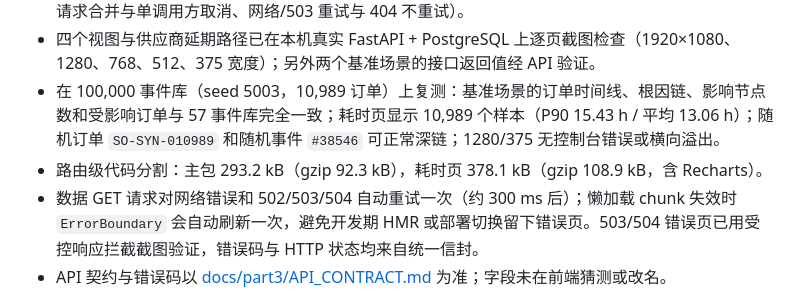
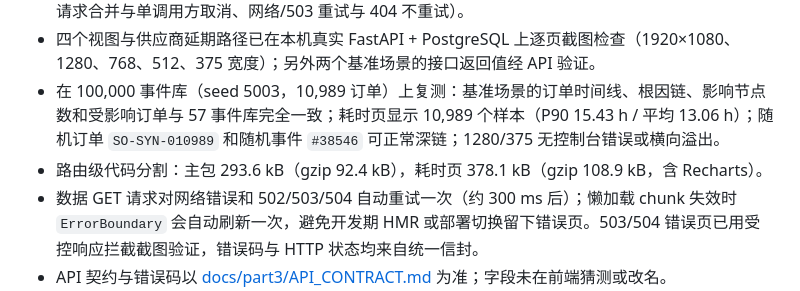
Before and after one commit to JayZee0421/5003-SupplyTrace, a Markdown page: frontend/README.md, the part around the change. Rendered like a GitHub page.

```diff
--- a/frontend/README.md
+++ b/frontend/README.md
@@ -120,6 +120,6 @@ frontend/
 - `npm test` 通过：8 个测试文件、43 项测试（ID 解析、日期解析、阶段统计、图深度/选中节点、演示场景与 `benchmark_cases.json` 对齐、最新异常排序、时间线倒序、导航上下文解析与持久化、时间线请求合并与单调用方取消、网络/503 重试与 404 不重试）。
 - 四个视图与供应商延期路径已在本机真实 FastAPI + PostgreSQL 上逐页截图检查（1920×1080、1280、768、512、375 宽度）；另外两个基准场景的接口返回值经 API 验证。
 - 在 100,000 事件库（seed 5003，10,989 订单）上复测：基准场景的订单时间线、根因链、影响节点数和受影响订单与 57 事件库完全一致；耗时页显示 10,989 个样本（P90 15.43 h / 平均 13.06 h）；随机订单 `SO-SYN-010989` 和随机事件 `#38546` 可正常深链；1280/375 无控制台错误或横向溢出。
-- 路由级代码分割：主包 293.2 kB（gzip 92.3 kB），耗时页 378.1 kB（gzip 108.9 kB，含 Recharts）。
+- 路由级代码分割：主包 293.6 kB（gzip 92.4 kB），耗时页 378.1 kB（gzip 108.9 kB，含 Recharts）。
 - 数据 GET 请求对网络错误和 502/503/504 自动重试一次（约 300 ms 后）；懒加载 chunk 失效时 `ErrorBoundary` 会自动刷新一次，避免开发期 HMR 或部署切换留下错误页。503/504 错误页已用受控响应拦截截图验证，错误码与 HTTP 状态均来自统一信封。
 - API 契约与错误码以 [docs/part3/API_CONTRACT.md](../docs/part3/API_CONTRACT.md) 为准；字段未在前端猜测或改名。
```
Also changed, not shown: docs/part4/README.md (+1 -1 lines), docs/part4/screenshots/colorblind-timeline-1920.png, docs/part4/screenshots/display-menu-1280.png, 2 other files.
